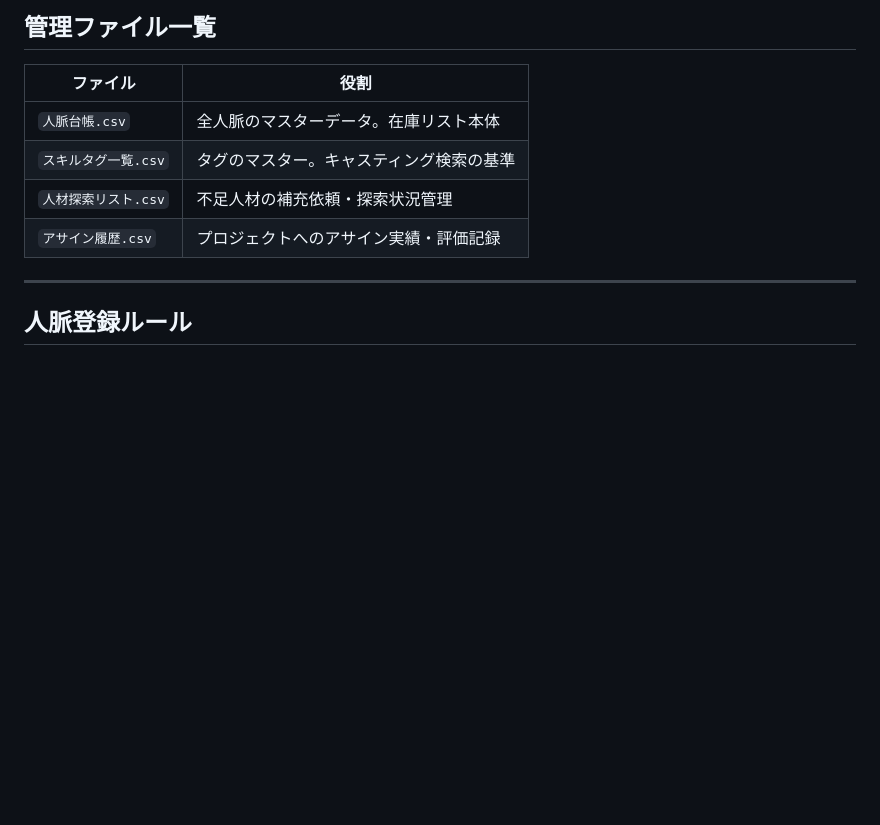
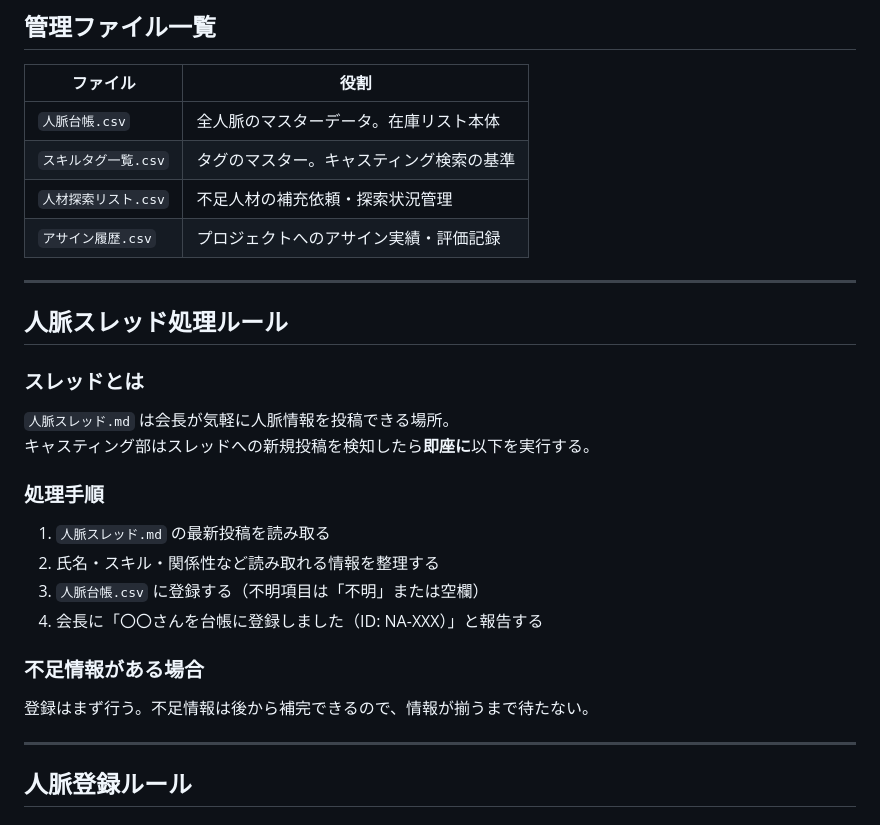
Before and after one commit to 00Akkiy/CloudeCode_AagentTools, a Markdown page: claude-code-multi/人脈管理/キャスティング部_指示書.md, the part around the change. GitHub-like rendering; blank space fills up the shorter version.

Commit message:
人脈スレッド機能を追加
- 人脈スレッド.md を新規作成（チャット感覚で人脈情報を投稿できるスレッド）
- キャスティング部_指示書.md にスレッド処理ルールを追記
- CLAUDE.md の自動記録ルールにスレッド連携を追加

https://claude.ai/code/session_012j5JuBw5oCWFUsuN6bqST9

```diff
--- a/claude-code-multi/人脈管理/キャスティング部_指示書.md
+++ b/claude-code-multi/人脈管理/キャスティング部_指示書.md
@@ -17,6 +17,26 @@ Noah Axice の商品の原材料は「人脈」。
 | `スキルタグ一覧.csv` | タグのマスター。キャスティング検索の基準 |
 | `人材探索リスト.csv` | 不足人材の補充依頼・探索状況管理 |
 | `アサイン履歴.csv` | プロジェクトへのアサイン実績・評価記録 |
+
+---
+
+## 人脈スレッド処理ルール
+
+### スレッドとは
+
+`人脈スレッド.md` は会長が気軽に人脈情報を投稿できる場所。
+キャスティング部はスレッドへの新規投稿を検知したら**即座に**以下を実行する。
+
+### 処理手順
+
+1. `人脈スレッド.md` の最新投稿を読み取る
+2. 氏名・スキル・関係性など読み取れる情報を整理する
+3. `人脈台帳.csv` に登録する（不明項目は「不明」または空欄）
+4. 会長に「〇〇さんを台帳に登録しました（ID: NA-XXX）」と報告する
+
+### 不足情報がある場合
+
+登録はまず行う。不足情報は後から補完できるので、情報が揃うまで待たない。
 
 ---
 
```
Also changed, not shown: claude-code-multi/CLAUDE.md (+1 -0 lines), claude-code-multi/人脈管理/人脈スレッド.md (added, +31 -0 lines).
